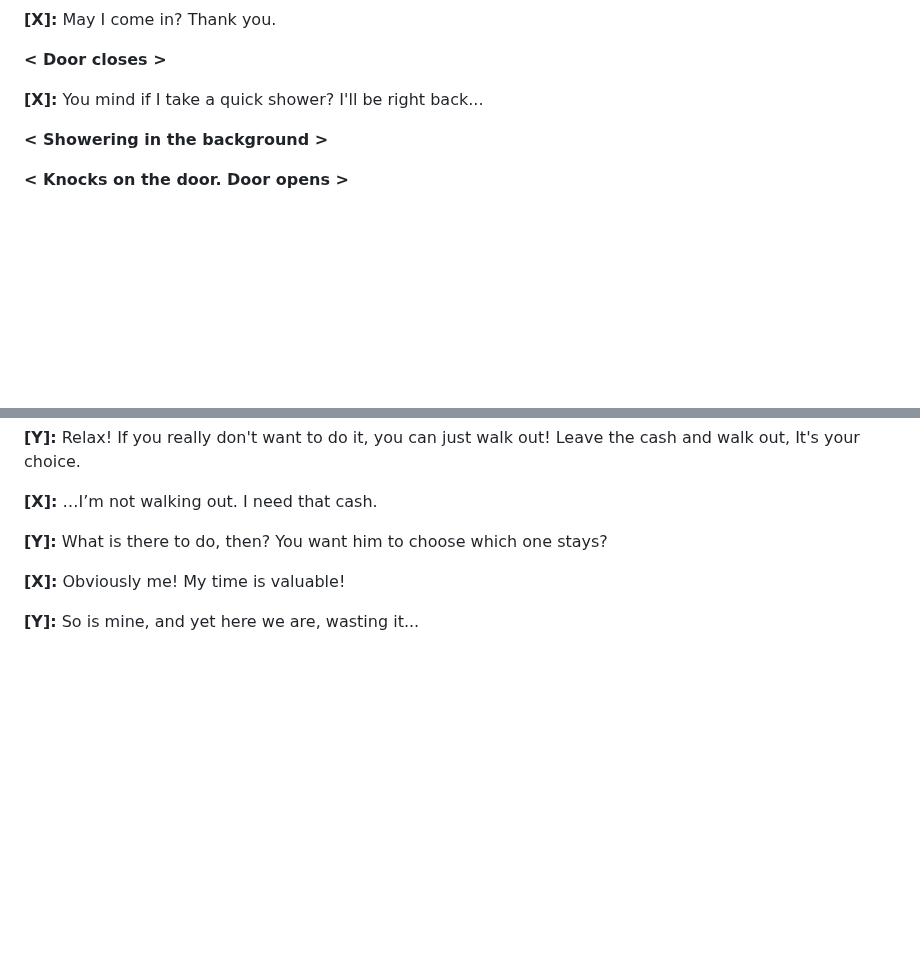
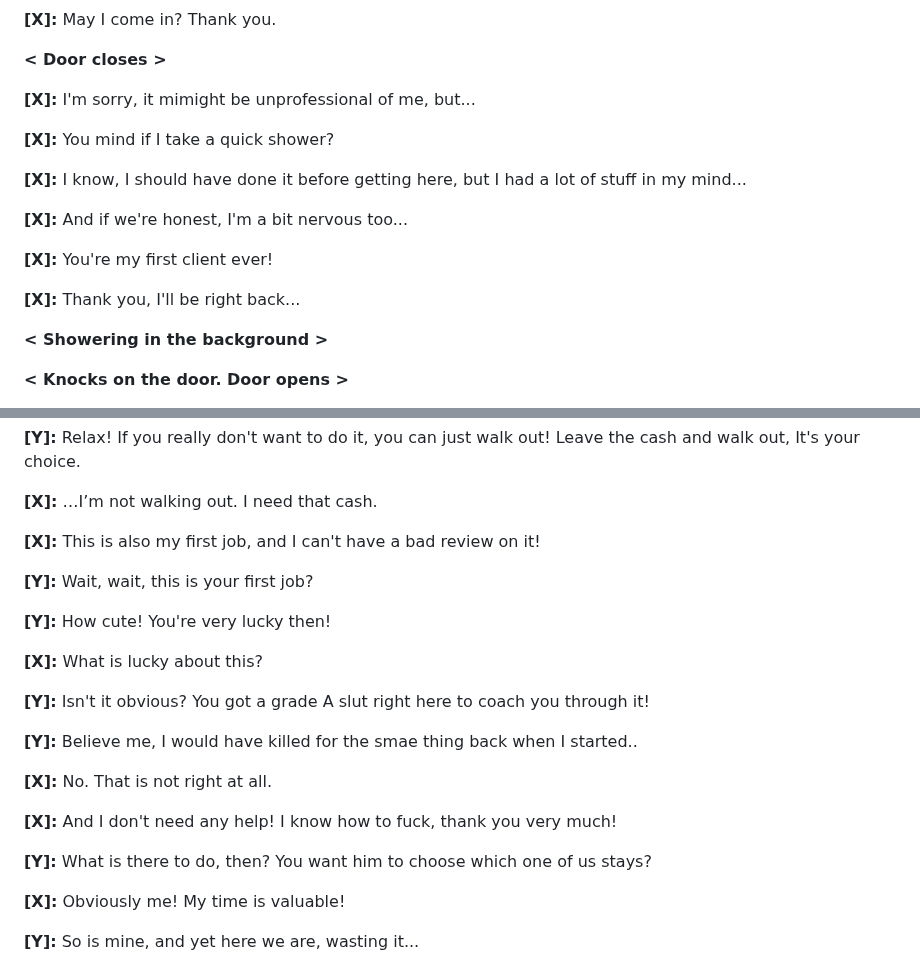
Before and after one commit to scriptweaver1/site, a Markdown page: scripts/Prosti-Collab.md, 2 parts joined by grey strips. Drawn GitHub-style; blank space fills up the shorter version.

```diff
--- a/scripts/Prosti-Collab.md
+++ b/scripts/Prosti-Collab.md
@@ -14,7 +14,17 @@ X: #ff0000
 
 **< Door closes >**
 
-**[X]:** You mind if I take a quick shower? I'll be right back...
+**[X]:** I'm sorry, it mimight be unprofessional of me, but...
+
+**[X]:** You mind if I take a quick shower?
+
+**[X]:** I know, I should have done it before getting here, but I had a lot of stuff in my mind...
+
+**[X]:** And if we're honest, I'm a bit nervous too...
+
+**[X]:** You're my first client ever!
+
+**[X]:** Thank you, I'll be right back...
 
 **< Showering in the background >**
 
@@ -72,7 +82,23 @@ X: #ff0000
 
 **[X]:** …I’m not walking out. I need that cash.
 
-**[Y]:** What is there to do, then? You want him to choose which one stays?
+**[X]:** This is also my first job, and I can't have a bad review on it!
+
+**[Y]:** Wait, wait, this is your first job?
+
+**[Y]:** How cute! You're very lucky then!
+
+**[X]:** What is lucky about this?
+
+**[Y]:** Isn't it obvious? You got a grade A slut right here to coach you through it!
+
+**[Y]:** Believe me, I would have killed for the smae thing back when I started..
+
+**[X]:** No. That is not right at all.
+
+**[X]:** And I don't need any help! I know how to fuck, thank you very much!
+
+**[Y]:** What is there to do, then? You want him to choose which one of us stays?
 
 **[X]:** Obviously me! My time is valuable!
 
```
